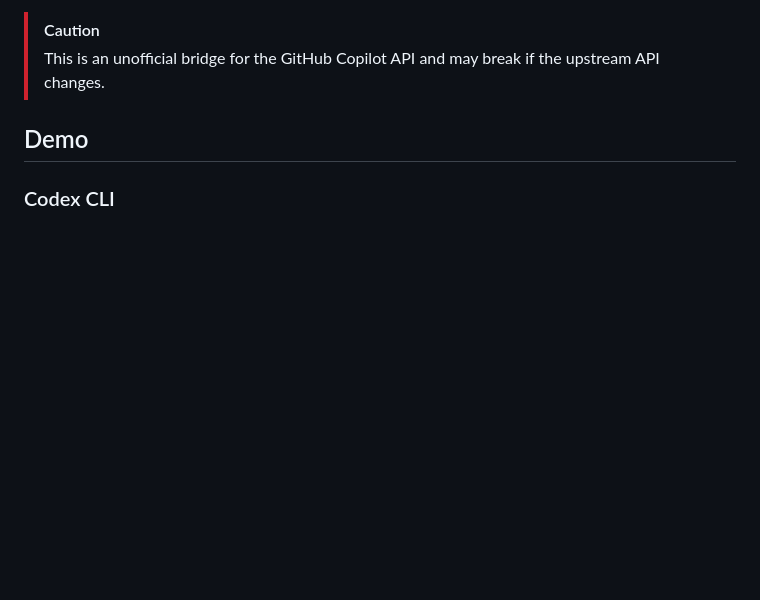
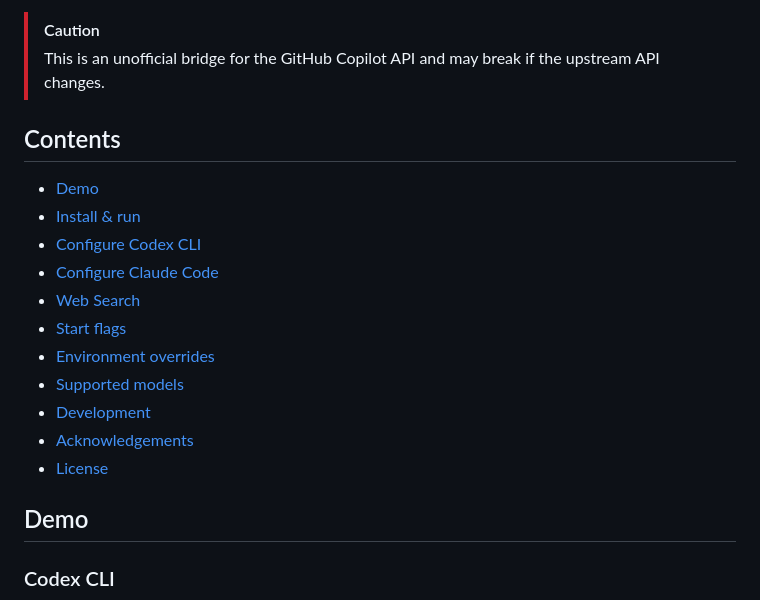
Before and after one commit to betaHi/copilot-bridge, a Markdown page: README.md, the part around the change. Rendered like a GitHub page; blank space fills up the shorter version.

```diff
--- a/README.md
+++ b/README.md
@@ -10,6 +10,19 @@
 > [!CAUTION]
 > This is an unofficial bridge for the GitHub Copilot API and may break if the
 > upstream API changes.
+
+## Contents
+- [Demo](#demo)
+- [Install & run](#install--run)
+- [Configure Codex CLI](#configure-codex-cli)
+- [Configure Claude Code](#configure-claude-code)
+- [Web Search](#web-search)
+- [Start flags](#start-flags)
+- [Environment overrides](#environment-overrides)
+- [Supported models](#supported-models)
+- [Development](#development)
+- [Acknowledgements](#acknowledgements)
+- [License](#license)
 
 ## Demo
 
```
